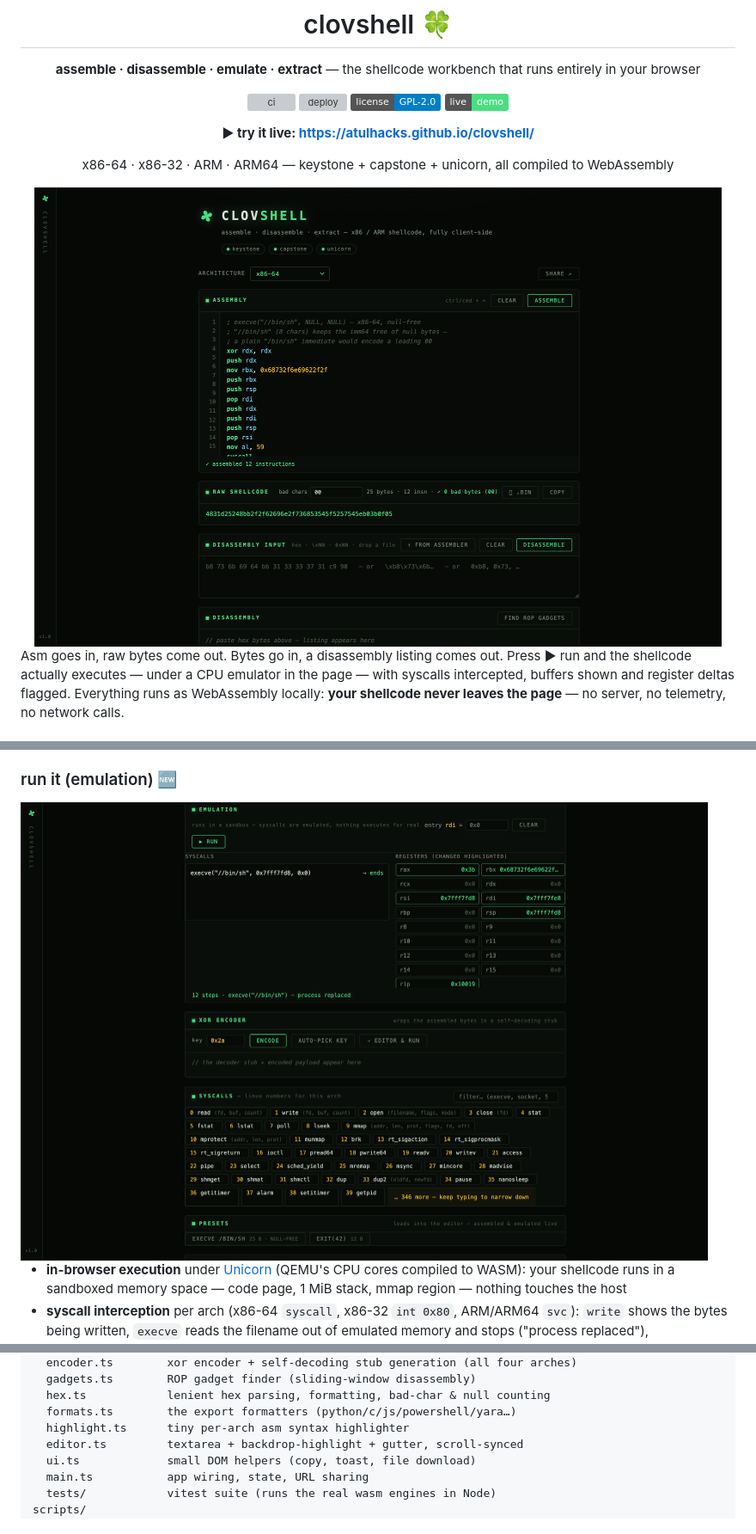
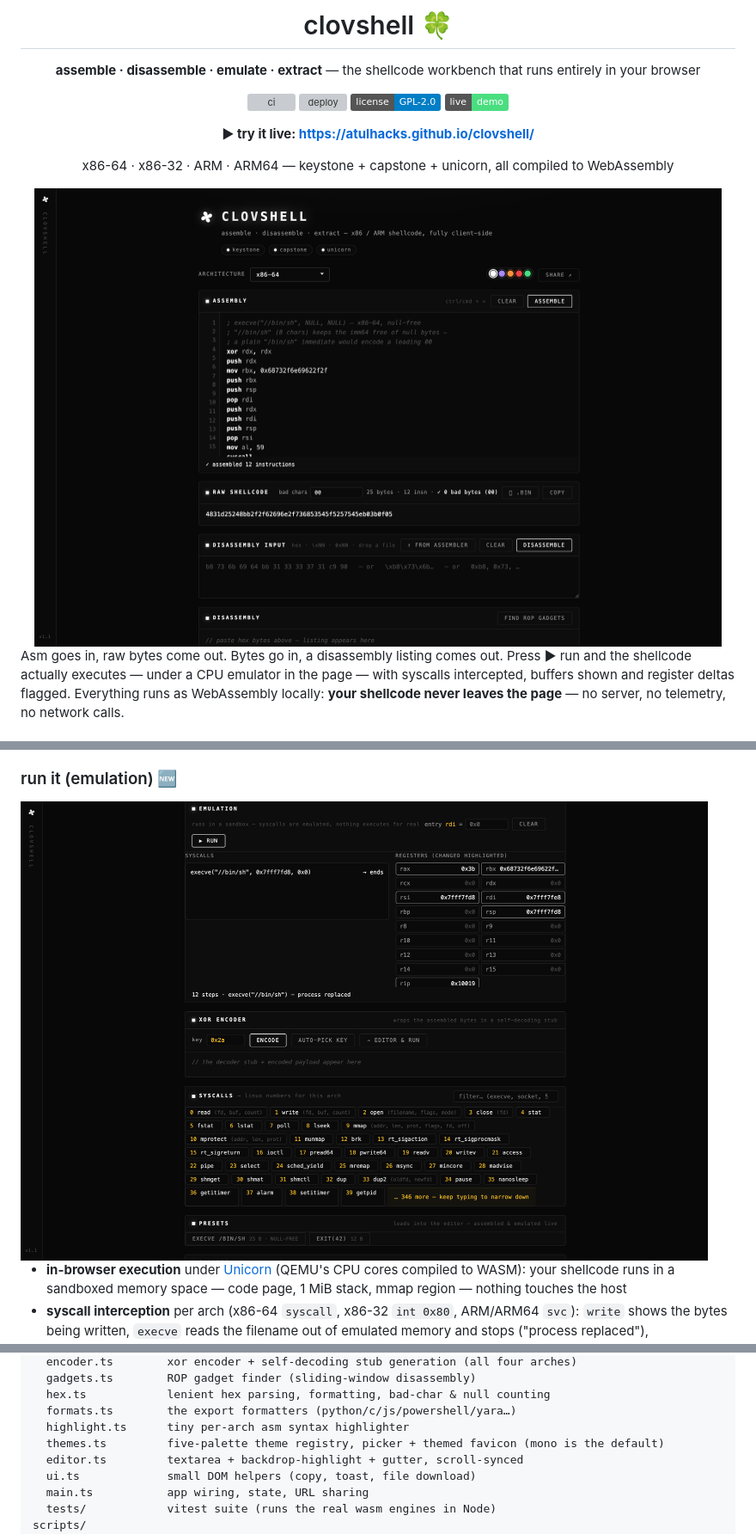
Before and after one commit to atulhacks/clovshell, a Markdown page: README.md, 3 parts joined by grey strips. Shown at 86% size. Rendered like a GitHub page; pictures changed too: docs/shot-emulation.png, docs/shot-hero.png; badges without logos; grey boxes are pictures that could not be loaded.

```diff
--- a/README.md
+++ b/README.md
@@ -183,6 +187,7 @@ src/
   hex.ts            lenient hex parsing, formatting, bad-char & null counting
   formats.ts        the export formatters (python/c/js/powershell/yara…)
   highlight.ts      tiny per-arch asm syntax highlighter
+  themes.ts         five-palette theme registry, picker + themed favicon (mono is the default)
   editor.ts         textarea + backdrop-highlight + gutter, scroll-synced
   ui.ts             small DOM helpers (copy, toast, file download)
   main.ts           app wiring, state, URL sharing
```
Also changed, not shown: other parts of README.md (+5 -1 lines), docs/shot-encoder.png, 10 other files.
